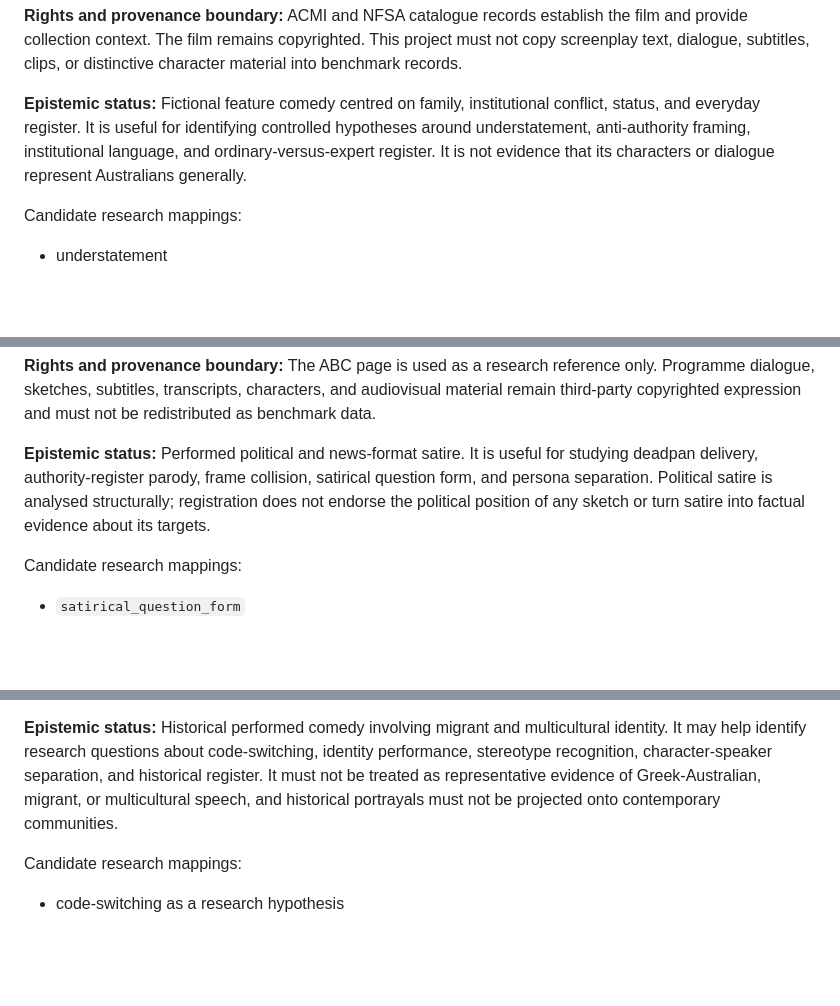
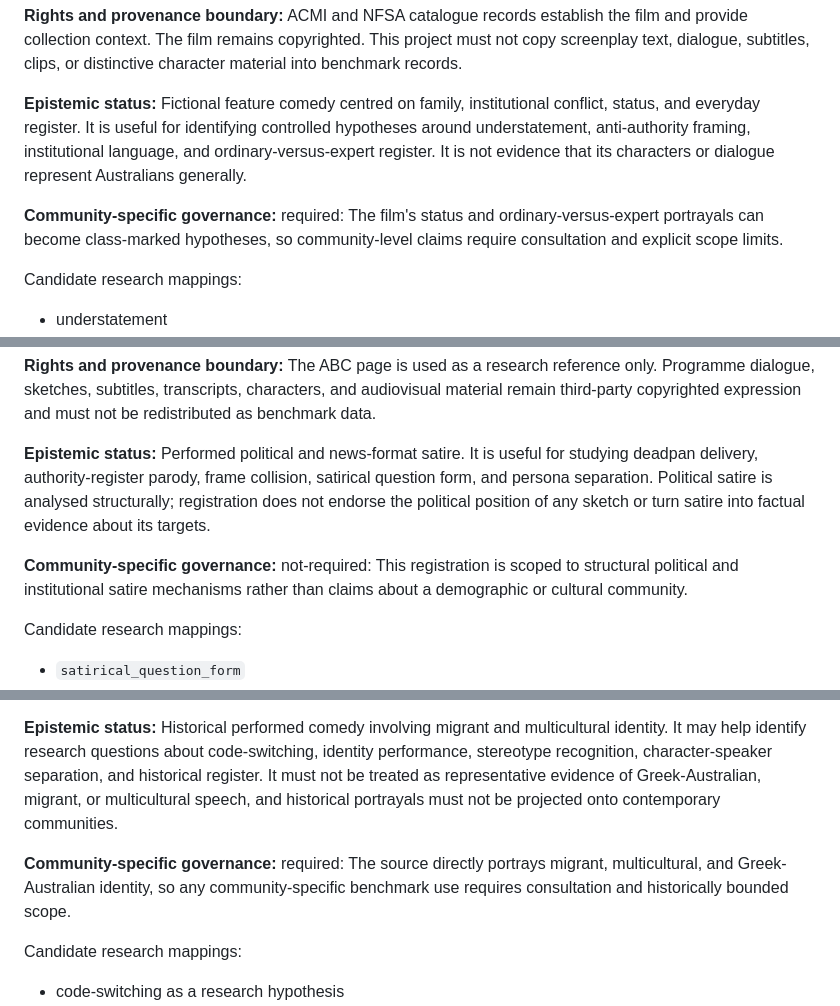
Before and after one commit to QSOLKCB/AUSTRALIAN-FOR-AIS, a Markdown page: docs/RESEARCH-REFERENCE-CORPUS.md, 3 parts joined by grey strips. Drawn GitHub-style; blank space fills up the shorter version.

```diff
--- a/docs/RESEARCH-REFERENCE-CORPUS.md
+++ b/docs/RESEARCH-REFERENCE-CORPUS.md
@@ -127,6 +132,8 @@ Relevant project mappings:
 
 **Epistemic status:** Fictional feature comedy centred on family, institutional conflict, status, and everyday register. It is useful for identifying controlled hypotheses around understatement, anti-authority framing, institutional language, and ordinary-versus-expert register. It is not evidence that its characters or dialogue represent Australians generally.
 
+**Community-specific governance:** required: The film's status and ordinary-versus-expert portrayals can become class-marked hypotheses, so community-level claims require consultation and explicit scope limits.
+
 Candidate research mappings:
 
 - understatement
@@ -155,6 +162,8 @@ Relevant project mappings:
 **Rights and provenance boundary:** The ABC page is used as a research reference only. Programme dialogue, sketches, subtitles, transcripts, characters, and audiovisual material remain third-party copyrighted expression and must not be redistributed as benchmark data.
 
 **Epistemic status:** Performed political and news-format satire. It is useful for studying deadpan delivery, authority-register parody, frame collision, satirical question form, and persona separation. Political satire is analysed structurally; registration does not endorse the political position of any sketch or turn satire into factual evidence about its targets.
+
+**Community-specific governance:** not-required: This registration is scoped to structural political and institutional satire mechanisms rather than claims about a demographic or cultural community.
 
 Candidate research mappings:
 
@@ -186,6 +195,8 @@ Relevant project mappings:
 **Rights and provenance boundary:** Screen Australia metadata establishes the production as a research reference. Registration does not permit copying scripts, dialogue, subtitles, accents-as-text, catchphrases, character material, or audiovisual content.
 
 **Epistemic status:** Historical performed comedy involving migrant and multicultural identity. It may help identify research questions about code-switching, identity performance, stereotype recognition, character-speaker separation, and historical register. It must not be treated as representative evidence of Greek-Australian, migrant, or multicultural speech, and historical portrayals must not be projected onto contemporary communities.
+
+**Community-specific governance:** required: The source directly portrays migrant, multicultural, and Greek-Australian identity, so any community-specific benchmark use requires consultation and historically bounded scope.
 
 Candidate research mappings:
 
```
Also changed, not shown: other parts of docs/RESEARCH-REFERENCE-CORPUS.md (+10 -1 lines).
